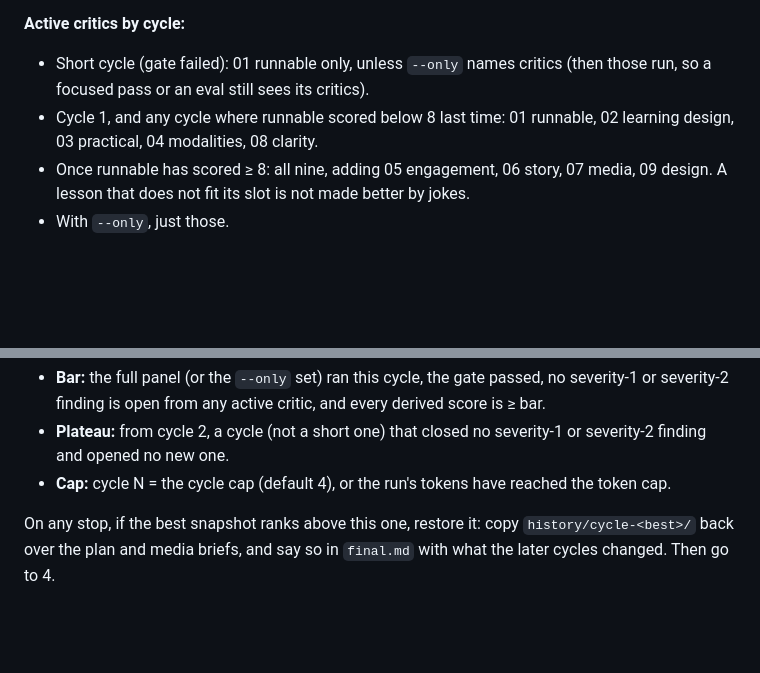
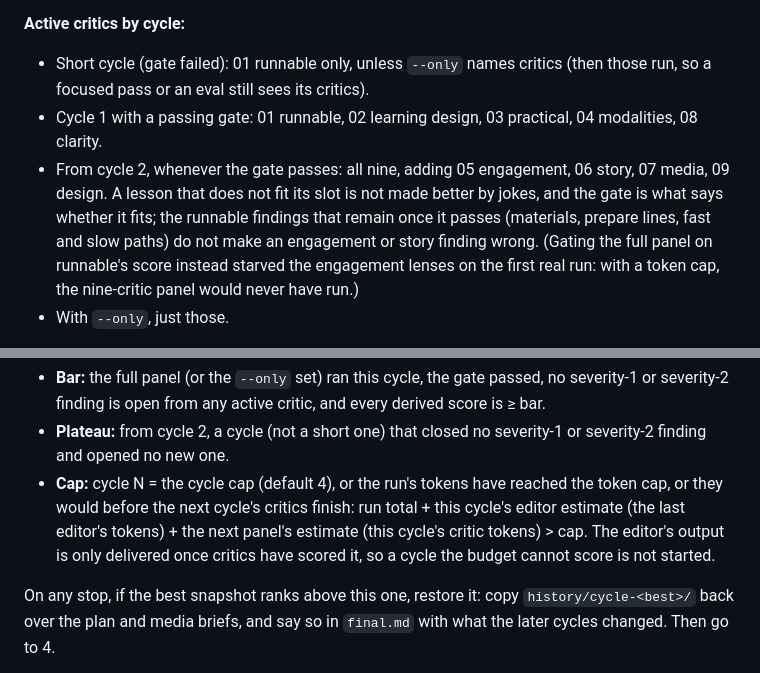
Before and after one commit to notsatoshii/lesson, a Markdown page: loop/orchestration.md, 2 parts joined by grey strips. GitHub-like rendering; blank space fills up the shorter version.

Commit message:
Full panel from cycle 2 whenever the gate passes; token cap checked before a cycle the budget cannot score
Co-Authored-By: Claude Opus 5.5 <noreply@anthropic.com>

```diff
--- a/loop/orchestration.md
+++ b/loop/orchestration.md
@@ -63,8 +63,8 @@ Spawn one subagent per active critic in a single message.
 **Active critics by cycle:**
 
 - Short cycle (gate failed): 01 runnable only, unless `--only` names critics (then those run, so a focused pass or an eval still sees its critics).
-- Cycle 1, and any cycle where runnable scored below 8 last time: 01 runnable, 02 learning design, 03 practical, 04 modalities, 08 clarity.
-- Once runnable has scored ≥ 8: all nine, adding 05 engagement, 06 story, 07 media, 09 design. A lesson that does not fit its slot is not made better by jokes.
+- Cycle 1 with a passing gate: 01 runnable, 02 learning design, 03 practical, 04 modalities, 08 clarity.
+- From cycle 2, whenever the gate passes: all nine, adding 05 engagement, 06 story, 07 media, 09 design. A lesson that does not fit its slot is not made better by jokes, and the gate is what says whether it fits; the runnable findings that remain once it passes (materials, prepare lines, fast and slow paths) do not make an engagement or story finding wrong. (Gating the full panel on runnable's score instead starved the engagement lenses on the first real run: with a token cap, the nine-critic panel would never have run.)
 - With `--only`, just those.
 
 **Model and effort.** Critics 01 and 08 are checklist critics fed by tool output: run them on the smaller model the host offers at low effort, with `gate.json` attached. Critics 02 to 07 and 09 run on the main model at normal effort. The editor (3.5) runs at high effort.
@@ -105,7 +105,7 @@ Spawn one subagent per active critic in a single message.
 
 - **Bar:** the full panel (or the `--only` set) ran this cycle, the gate passed, no severity-1 or severity-2 finding is open from any active critic, and every derived score is ≥ bar.
 - **Plateau:** from cycle 2, a cycle (not a short one) that closed no severity-1 or severity-2 finding and opened no new one.
-- **Cap:** cycle N = the cycle cap (default 4), or the run's tokens have reached the token cap.
+- **Cap:** cycle N = the cycle cap (default 4), or the run's tokens have reached the token cap, or they would before the next cycle's critics finish: run total + this cycle's editor estimate (the last editor's tokens) + the next panel's estimate (this cycle's critic tokens) > cap. The editor's output is only delivered once critics have scored it, so a cycle the budget cannot score is not started.
 
 On any stop, if the best snapshot ranks above this one, restore it: copy `history/cycle-<best>/` back over the plan and media briefs, and say so in `final.md` with what the later cycles changed. Then go to 4.
 
```
